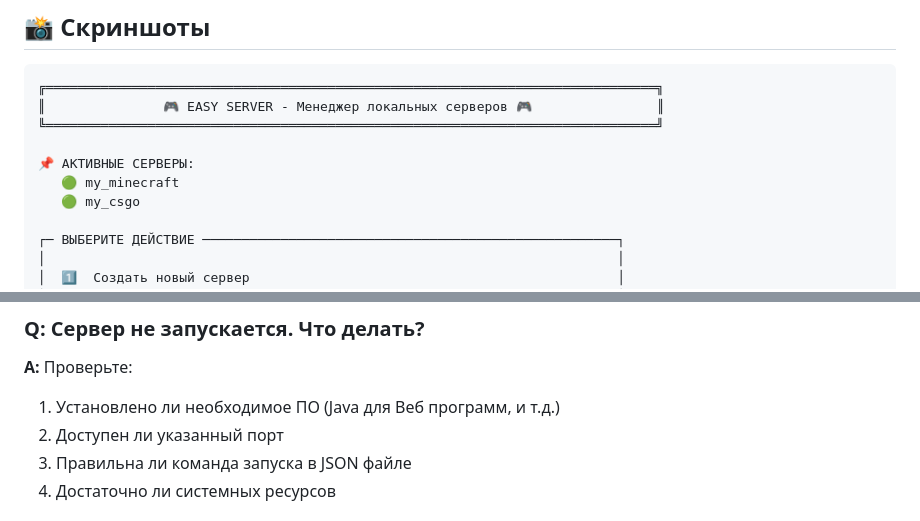
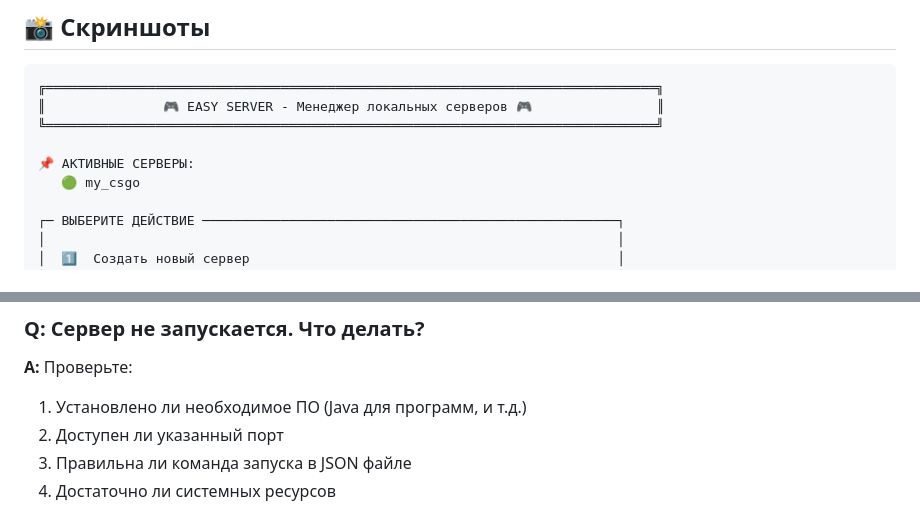
Before and after one commit to danilstrimi-alt/Easy-Server-to-python, a Markdown page: README.md, 2 parts joined by grey strips. Drawn GitHub-style.

```diff
--- a/README.md
+++ b/README.md
@@ -44,7 +44,6 @@
 ╚══════════════════════════════════════════════════════════════════════════════╝
 
 📌 АКТИВНЫЕ СЕРВЕРЫ:
-   🟢 my_minecraft
    🟢 my_csgo
 
 ┌─ ВЫБЕРИТЕ ДЕЙСТВИЕ ─────────────────────────────────────────────────────┐
@@ -364,7 +351,7 @@ Easy-Server-to-python/
 
 ### Q: Сервер не запускается. Что делать?
 **A:** Проверьте:
-1. Установлено ли необходимое ПО (Java для Веб программ, и т.д.)
+1. Установлено ли необходимое ПО (Java для программ, и т.д.)
 2. Доступен ли указанный порт
 3. Правильна ли команда запуска в JSON файле
 4. Достаточно ли системных ресурсов
```
Also changed, not shown: other parts of README.md (+10 -22 lines).
